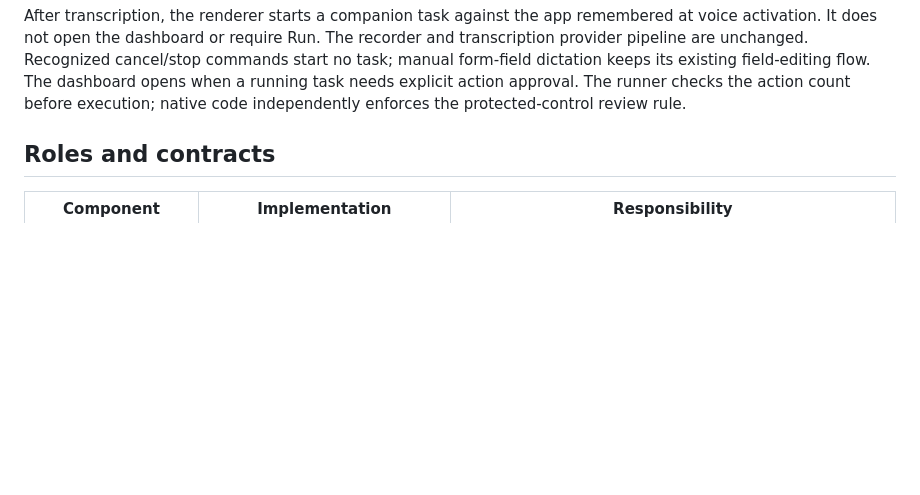
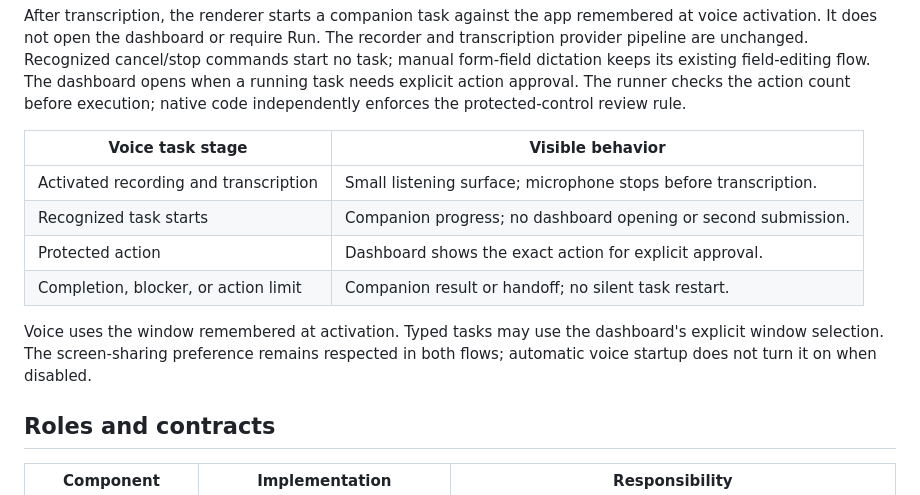
Before and after one commit to ahmedmalik07/dexterity, a Markdown page: ARCHITECTURE.md, the part around the change. Rendered like a GitHub page; blank space fills up the shorter version.

````diff
--- a/ARCHITECTURE.md
+++ b/ARCHITECTURE.md
@@ -36,6 +36,15 @@ flowchart TD
 ```
 
 After transcription, the renderer starts a companion task against the app remembered at voice activation. It does not open the dashboard or require Run. The recorder and transcription provider pipeline are unchanged. Recognized cancel/stop commands start no task; manual form-field dictation keeps its existing field-editing flow. The dashboard opens when a running task needs explicit action approval. The runner checks the action count before execution; native code independently enforces the protected-control review rule.
+
+| Voice task stage | Visible behavior |
+| --- | --- |
+| Activated recording and transcription | Small listening surface; microphone stops before transcription. |
+| Recognized task starts | Companion progress; no dashboard opening or second submission. |
+| Protected action | Dashboard shows the exact action for explicit approval. |
+| Completion, blocker, or action limit | Companion result or handoff; no silent task restart. |
+
+Voice uses the window remembered at activation. Typed tasks may use the dashboard's explicit window selection. The screen-sharing preference remains respected in both flows; automatic voice startup does not turn it on when disabled.
 
 ## Roles and contracts
 
````
Also changed, not shown: DEMO.md (+7 -5 lines), README.md (+11 -1 lines).
